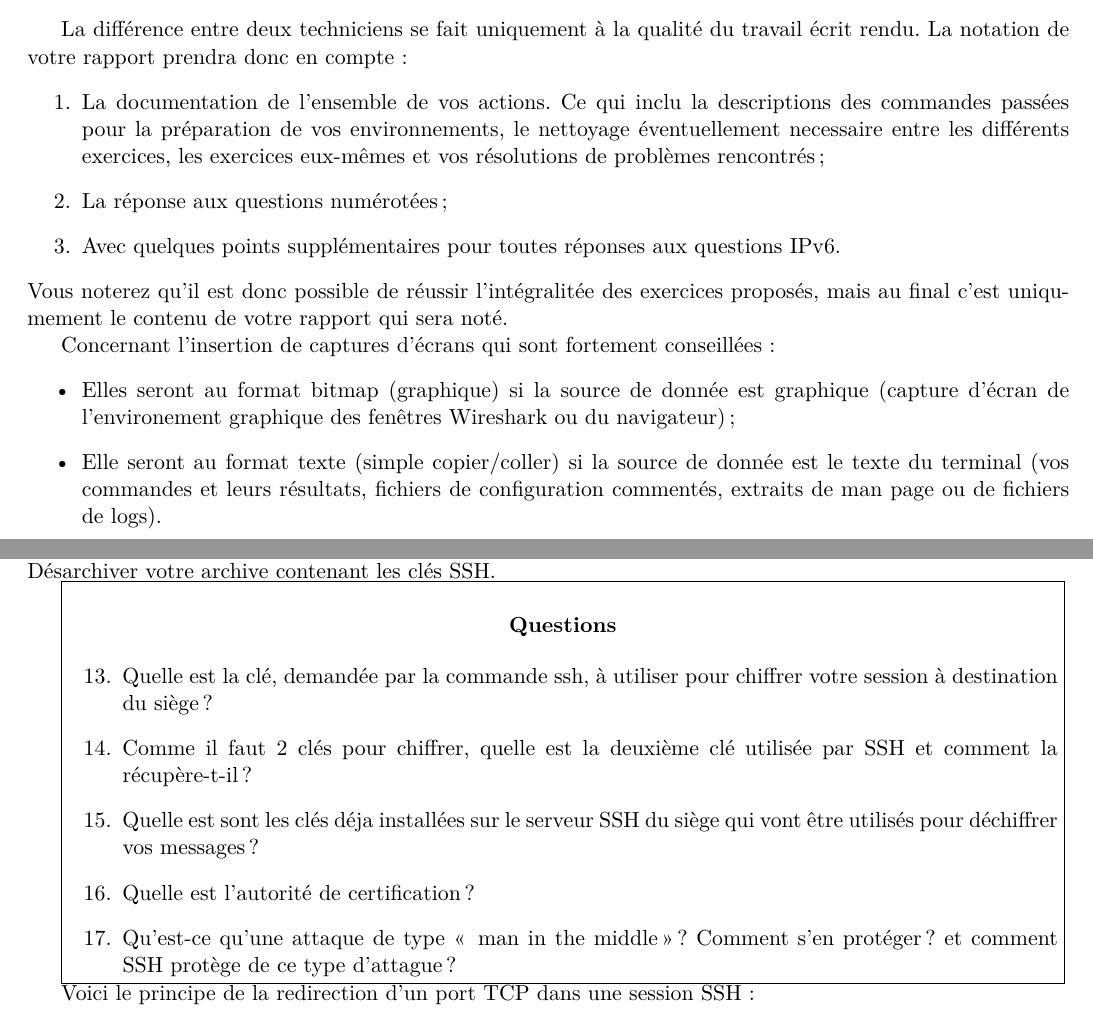
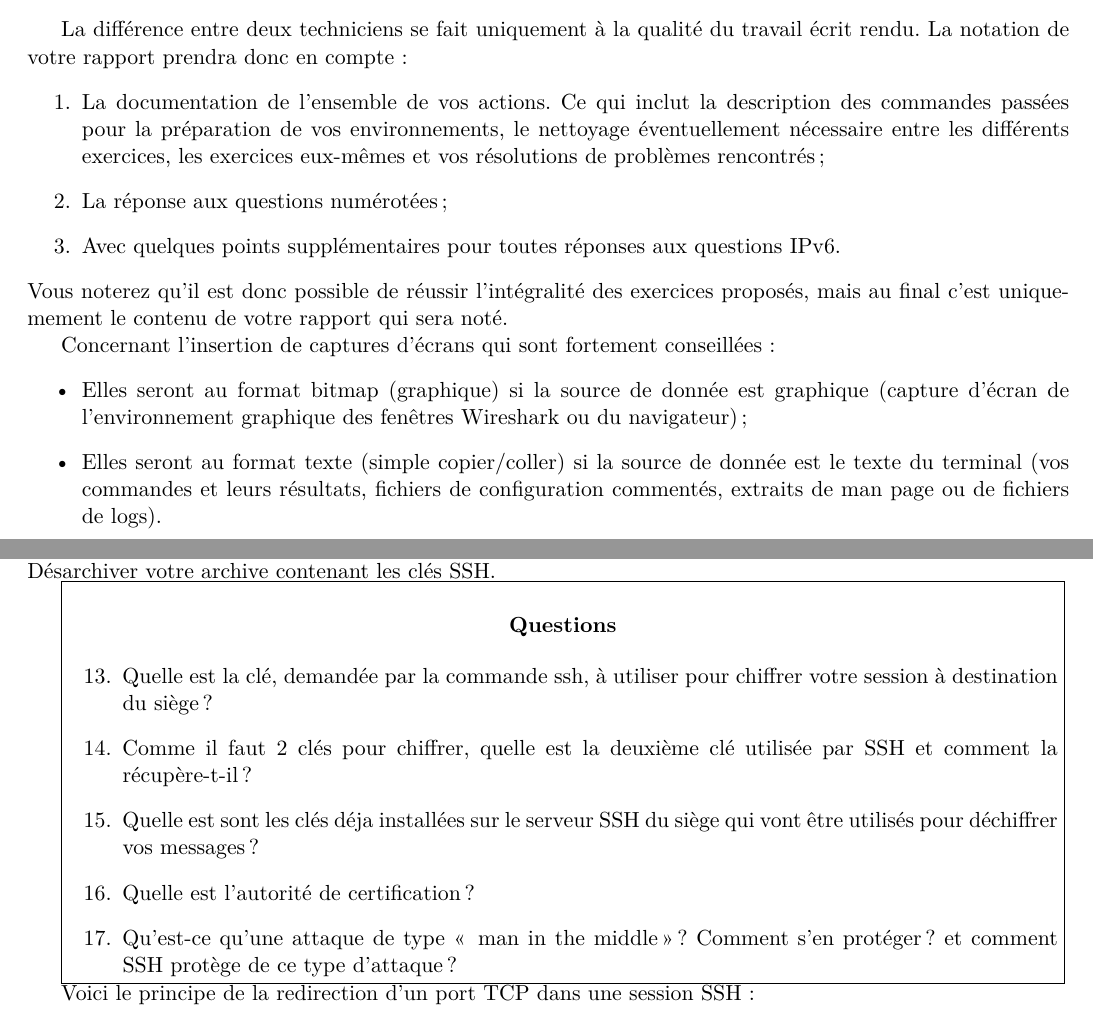
Before and after one commit to ocochard/TP-VPN, a LaTeX document (TP_GIF_SSH_OpenVPN.tex): two parts of pages 2 and 9 of 15, joined at a grey line, cut so that both start at the same text. Compiled offline with XeLaTeX.

Commit message:
Fix typo and add firewall preventing asymetric routing confusing students

```diff
--- a/TP_GIF_SSH_OpenVPN.tex
+++ b/TP_GIF_SSH_OpenVPN.tex
@@ -86,17 +86,17 @@ Ce TP se découpe en plusieurs exercices du plus simple au plus complexe, tous p
 \subsection{Grille de notation}
 La différence entre deux techniciens se fait uniquement à la qualité du travail écrit rendu. La notation de votre rapport prendra donc en compte:
 \begin{enumerate}
-\item La documentation de l'ensemble de vos actions. Ce qui inclu la descriptions des commandes passées pour la préparation de vos environnements, le nettoyage éventuellement necessaire entre les différents exercices, les exercices eux-mêmes et vos résolutions de problèmes rencontrés;
+\item La documentation de l'ensemble de vos actions. Ce qui inclut la description des commandes passées pour la préparation de vos environnements, le nettoyage éventuellement nécessaire entre les différents exercices, les exercices eux-mêmes et vos résolutions de problèmes rencontrés;
 \item La réponse aux questions numérotées;
 \item Avec quelques points supplémentaires pour toutes réponses aux questions IPv6.
 \end{enumerate}
-Vous noterez qu'il est donc possible de réussir l'intégralitée des exercices proposés, mais au final c'est uniqumement le contenu de votre rapport qui sera noté.
+Vous noterez qu'il est donc possible de réussir l'intégralité des exercices proposés, mais au final c'est uniquemement le contenu de votre rapport qui sera noté.
 
 
 Concernant l'insertion de captures d'écrans qui sont fortement conseillées:
 \begin{itemize}
-\item Elles seront au format bitmap (graphique) si la source de donnée est graphique (capture d'écran de l'environement graphique des fenêtres Wireshark ou du navigateur);
-\item Elle seront au format texte (simple copier/coller) si la source de donnée est le texte du terminal (vos commandes et leurs résultats, fichiers de configuration commentés, extraits de man page ou de fichiers de logs).
+\item Elles seront au format bitmap (graphique) si la source de donnée est graphique (capture d'écran de l'environnement graphique des fenêtres Wireshark ou du navigateur);
+\item Elles seront au format texte (simple copier/coller) si la source de donnée est le texte du terminal (vos commandes et leurs résultats, fichiers de configuration commentés, extraits de man page ou de fichiers de logs).
 \end{itemize}
 
 \clearpage
@@ -367,7 +367,7 @@ Désarchiver votre archive contenant les clés SSH.
 \item Comme il faut 2 clés pour chiffrer, quelle est la deuxième clé utilisée par SSH et comment la récupère-t-il?
 \item Quelle est sont les clés déja installées sur le serveur SSH du siège qui vont être utilisés pour déchiffrer vos messages ?
 \item Quelle est l'autorité de certification ?
-\item Qu'est-ce qu'une attaque de type «~man in the middle~» ? Comment s'en protéger ? et comment SSH protège de ce type d'attague ?
+\item Qu'est-ce qu'une attaque de type «~man in the middle~» ? Comment s'en protéger ? et comment SSH protège de ce type d'attaque ?
 \setcounter{saveenum}{\value{enumi}}
 \end{enumerate}
 }
```
Also changed, not shown: README.md, 1 other file.
